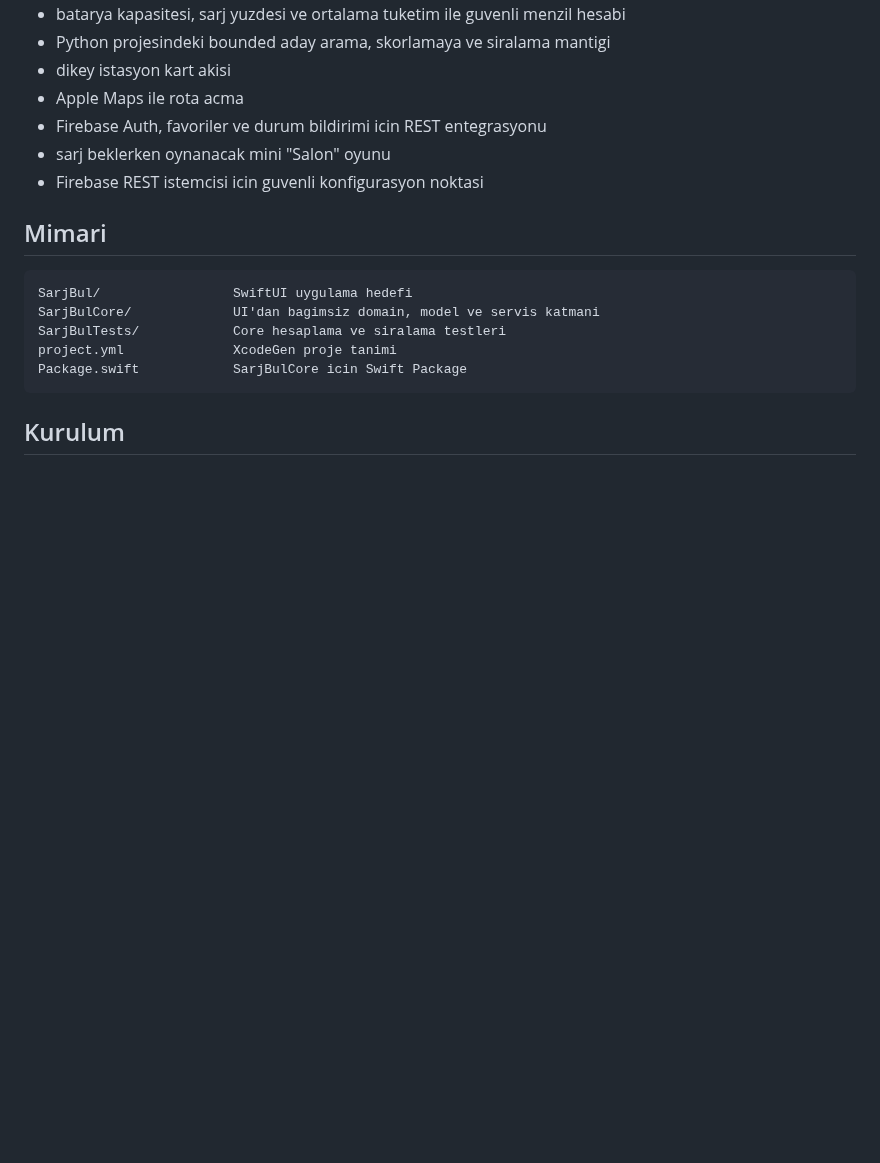
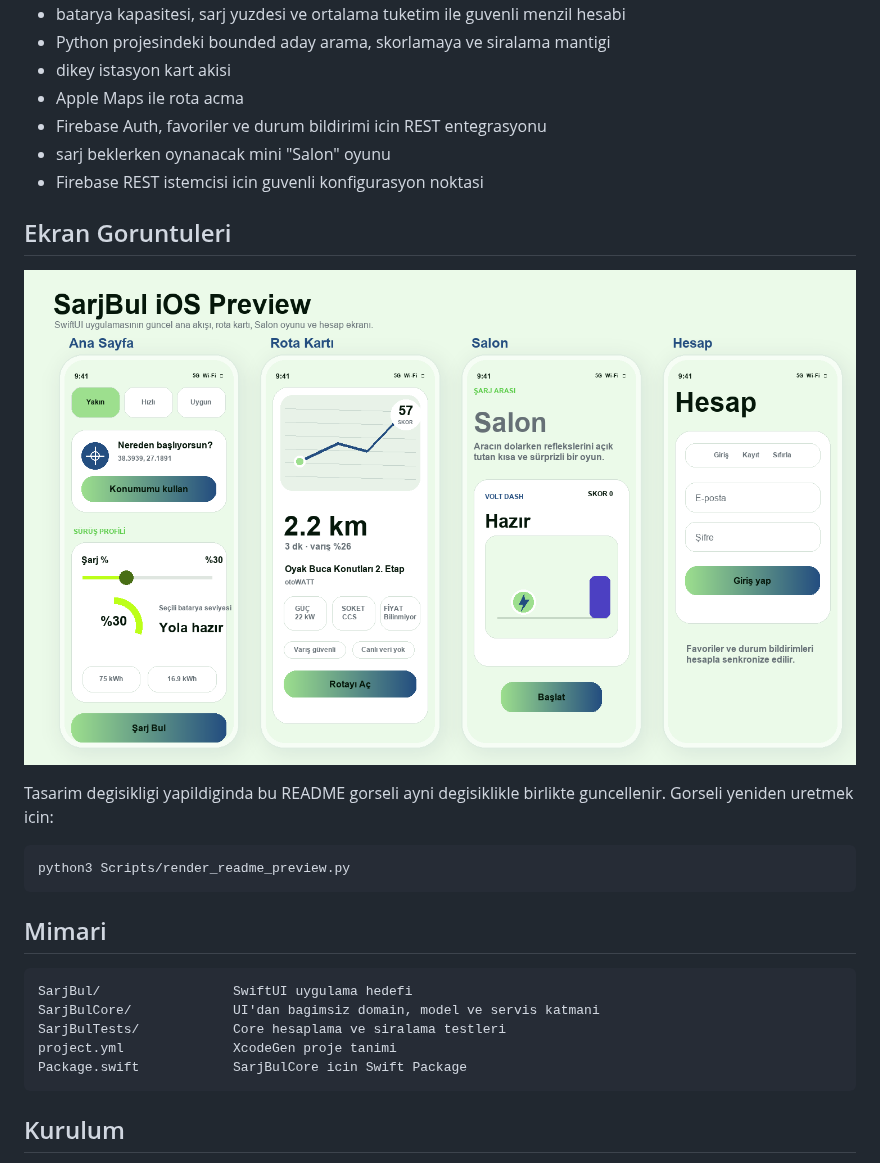
Before and after one commit to ozdemirbariss-gif/elektriklisarj-ios, a Markdown page: README.md, the part around the change. Rendered like a GitHub page; pictures changed too: Docs/screenshots/sarjbul-ios-preview.png (added); blank space fills up the shorter version.

Commit message:
Add README app screenshots

````diff
--- a/README.md
+++ b/README.md
@@ -10,6 +10,16 @@ SwiftUI tabanli SarjBul iOS mimarisi. Bu repo, mevcut Streamlit projesindeki ana
 - Firebase Auth, favoriler ve durum bildirimi icin REST entegrasyonu
 - sarj beklerken oynanacak mini "Salon" oyunu
 - Firebase REST istemcisi icin guvenli konfigurasyon noktasi
+
+## Ekran Goruntuleri
+
+![SarjBul iOS ekranlari](Docs/screenshots/sarjbul-ios-preview.png)
+
+Tasarim degisikligi yapildiginda bu README gorseli ayni degisiklikle birlikte guncellenir. Gorseli yeniden uretmek icin:
+
+```bash
+python3 Scripts/render_readme_preview.py
+```
 
 ## Mimari
 
````
Also changed, not shown: 1 other file.
